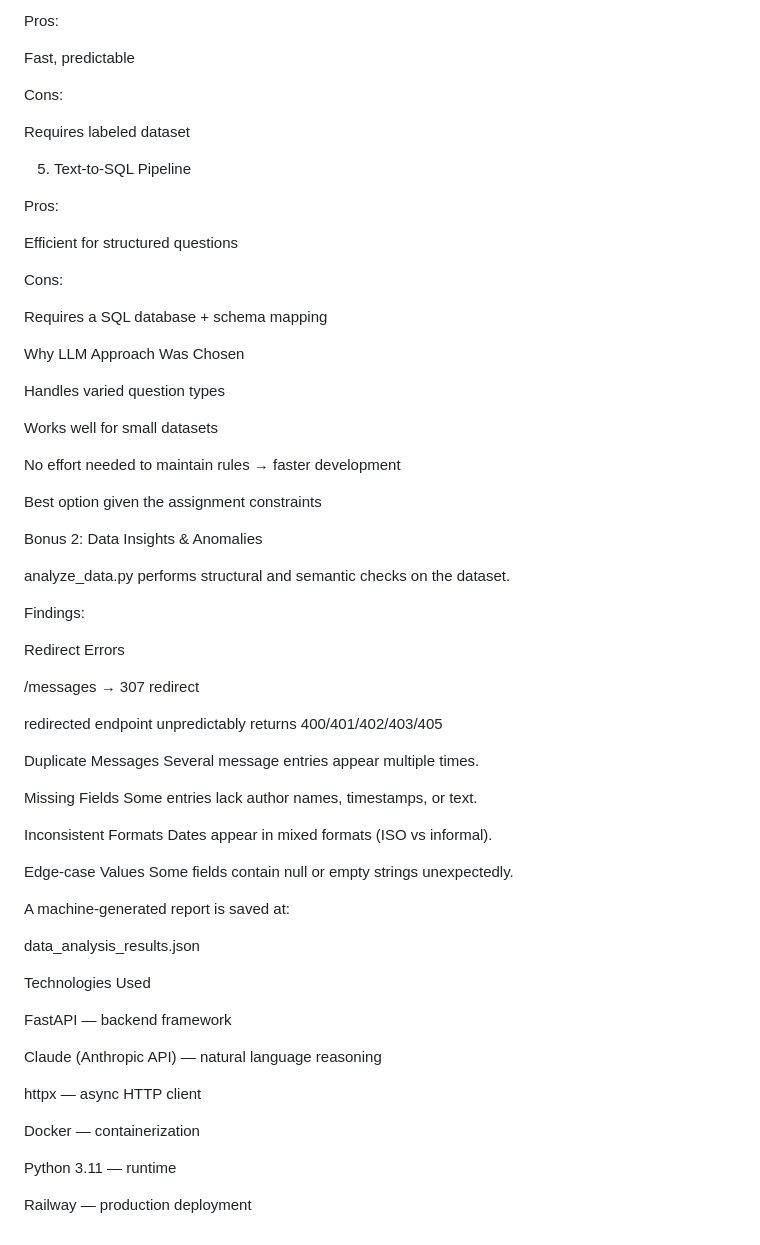
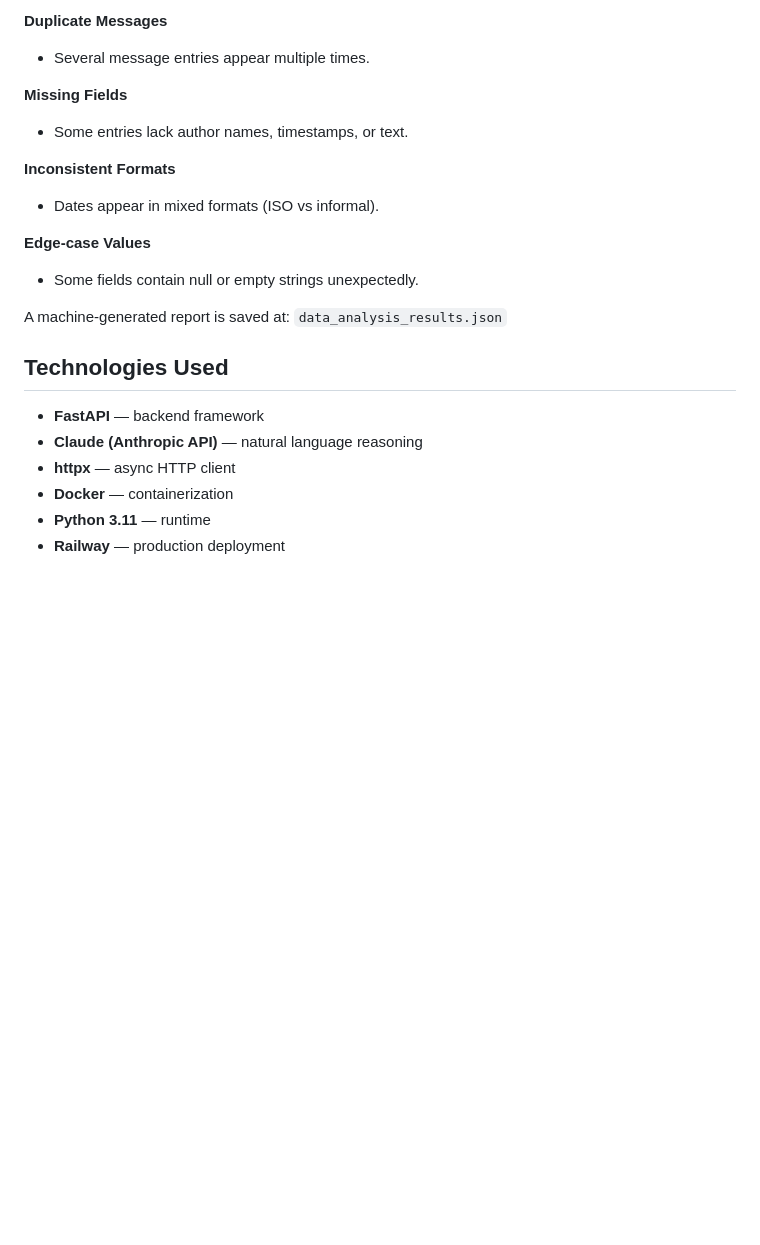
Before and after one commit to eh-bleh/member-qa-system, a Markdown page: README.md, the part around one of its changes. Rendered like a GitHub page; blank space fills up the shorter version.

```diff
--- a/README.md
+++ b/README.md
@@ -251,70 +247,23 @@ Requires extra pipeline for extraction
 
-Pros:
+**Duplicate Messages**
+- Several message entries appear multiple times.
 
-Fast, predictable
+**Missing Fields**
+- Some entries lack author names, timestamps, or text.
 
-Cons:
+**Inconsistent Formats**
+- Dates appear in mixed formats (ISO vs informal).
 
-Requires labeled dataset
+**Edge-case Values**
+- Some fields contain null or empty strings unexpectedly.
 
-5. Text-to-SQL Pipeline
+A machine-generated report is saved at: `data_analysis_results.json`
 
-Pros:
+## Technologies Used
 
-Efficient for structured questions
-
-Cons:
-
-Requires a SQL database + schema mapping
-
-Why LLM Approach Was Chosen
-
-Handles varied question types
-
-Works well for small datasets
-
-No effort needed to maintain rules → faster development
-
-Best option given the assignment constraints
-
-Bonus 2: Data Insights & Anomalies
-
-analyze_data.py performs structural and semantic checks on the dataset.
-
-Findings:
-
-Redirect Errors
-
-/messages → 307 redirect
-
-redirected endpoint unpredictably returns 400/401/402/403/405
-
-Duplicate Messages
-Several message entries appear multiple times.
-
-Missing Fields
-Some entries lack author names, timestamps, or text.
-
-Inconsistent Formats
-Dates appear in mixed formats (ISO vs informal).
-
-Edge-case Values
-Some fields contain null or empty strings unexpectedly.
-
-A machine-generated report is saved at:
-
-data_analysis_results.json
-
-Technologies Used
-
-FastAPI — backend framework
-
-Claude (Anthropic API) — natural language reasoning
-
-httpx — async HTTP client
-
-Docker — containerization
-
-Python 3.11 — runtime
-
-Railway — production deployment
+- **FastAPI** — backend framework
+- **Claude (Anthropic API)** — natural language reasoning
+- **httpx** — async HTTP client
+- **Docker** — containerization
+- **Python 3.11** — runtime
+- **Railway** — production deployment
```
Also changed, not shown: other parts of README.md (+143 -147 lines).
